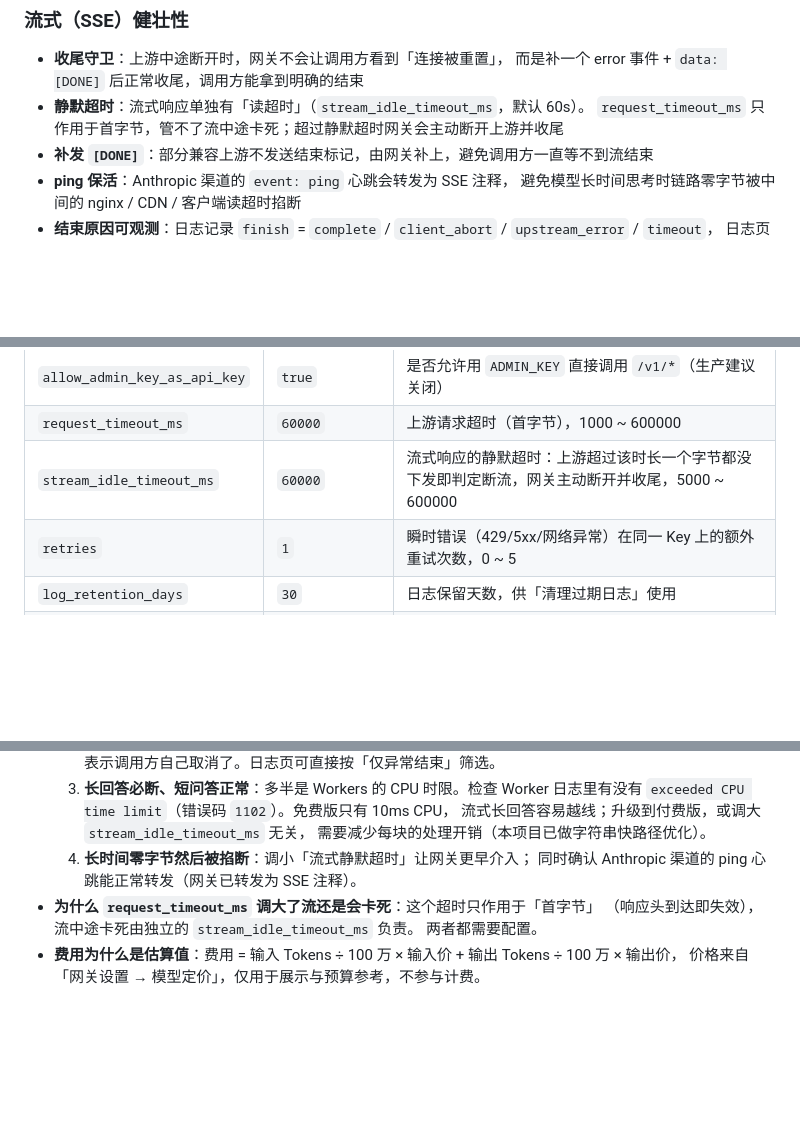
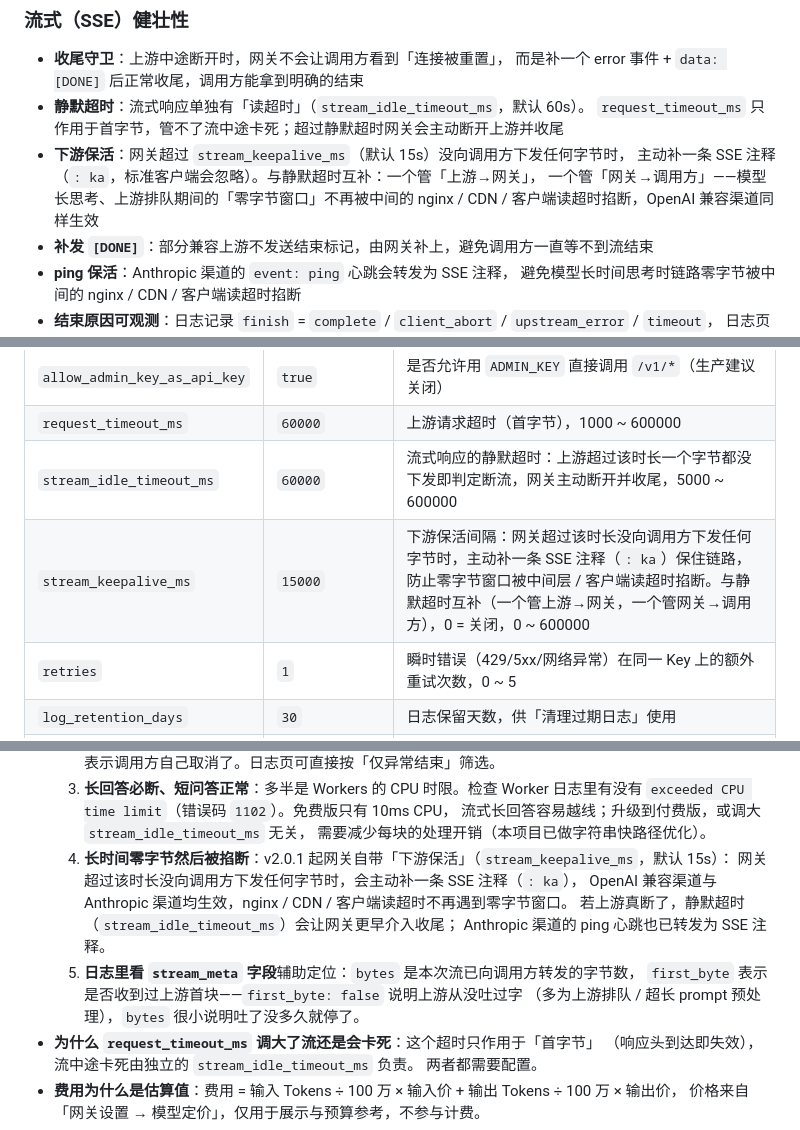
Before and after one commit to jinhuaitao/One-API, a Markdown page: README.md, 3 parts joined by grey strips. Drawn GitHub-style; blank space fills up the shorter version.

```diff
--- a/README.md
+++ b/README.md
@@ -36,6 +36,10 @@ One-API 风格的 AI 网关：OpenAI 兼容接口、多渠道路由与故障转
   而是补一个 error 事件 + `data: [DONE]` 后正常收尾，调用方能拿到明确的结束
 - **静默超时**：流式响应单独有「读超时」（`stream_idle_timeout_ms`，默认 60s）。
   `request_timeout_ms` 只作用于首字节，管不了流中途卡死；超过静默超时网关会主动断开上游并收尾
+- **下游保活**：网关超过 `stream_keepalive_ms`（默认 15s）没向调用方下发任何字节时，
+  主动补一条 SSE 注释（`: ka`，标准客户端会忽略）。与静默超时互补：一个管「上游→网关」，
+  一个管「网关→调用方」——模型长思考、上游排队期间的「零字节窗口」不再被中间的
+  nginx / CDN / 客户端读超时掐断，OpenAI 兼容渠道同样生效
 - **补发 `[DONE]`**：部分兼容上游不发送结束标记，由网关补上，避免调用方一直等不到流结束
 - **ping 保活**：Anthropic 渠道的 `event: ping` 心跳会转发为 SSE 注释，
   避免模型长时间思考时链路零字节被中间的 nginx / CDN / 客户端读超时掐断
@@ -207,6 +211,7 @@ npm run preview  # 生成 preview/admin-preview.html（带模拟数据的控制
 | `allow_admin_key_as_api_key` | `true` | 是否允许用 `ADMIN_KEY` 直接调用 `/v1/*`（生产建议关闭） |
 | `request_timeout_ms` | `60000` | 上游请求超时（首字节），1000 ~ 600000 |
 | `stream_idle_timeout_ms` | `60000` | 流式响应的静默超时：上游超过该时长一个字节都没下发即判定断流，网关主动断开并收尾，5000 ~ 600000 |
+| `stream_keepalive_ms` | `15000` | 下游保活间隔：网关超过该时长没向调用方下发任何字节时，主动补一条 SSE 注释（`: ka`）保住链路，防止零字节窗口被中间层 / 客户端读超时掐断。与静默超时互补（一个管上游→网关，一个管网关→调用方），0 = 关闭，0 ~ 600000 |
 | `retries` | `1` | 瞬时错误（429/5xx/网络异常）在同一 Key 上的额外重试次数，0 ~ 5 |
 | `log_retention_days` | `30` | 日志保留天数，供「清理过期日志」使用 |
 | `timezone_offset_minutes` | `480` | 统计与日志按哪个「当地日期」归档。480 = UTC+8。**若控制台查不到刚产生的日志，多半是这里与本地时区不一致** |
@@ -244,8 +249,14 @@ npm run preview  # 生成 preview/admin-preview.html（带模拟数据的控制
      `exceeded CPU time limit`（错误码 `1102`）。免费版只有 10ms CPU，
      流式长回答容易越线；升级到付费版，或调大 `stream_idle_timeout_ms` 无关，
      需要减少每块的处理开销（本项目已做字符串快路径优化）。
-  4. **长时间零字节然后被掐断**：调小「流式静默超时」让网关更早介入；
-     同时确认 Anthropic 渠道的 ping 心跳能正常转发（网关已转发为 SSE 注释）。
+  4. **长时间零字节然后被掐断**：v2.0.1 起网关自带「下游保活」（`stream_keepalive_ms`，默认 15s）：
+     网关超过该时长没向调用方下发任何字节时，会主动补一条 SSE 注释（`: ka`），
+     OpenAI 兼容渠道与 Anthropic 渠道均生效，nginx / CDN / 客户端读超时不再遇到零字节窗口。
+     若上游真断了，静默超时（`stream_idle_timeout_ms`）会让网关更早介入收尾；
+     Anthropic 渠道的 ping 心跳也已转发为 SSE 注释。
+  5. **日志里看 `stream_meta` 字段**辅助定位：`bytes` 是本次流已向调用方转发的字节数，
+     `first_byte` 表示是否收到过上游首块——`first_byte: false` 说明上游从没吐过字
+     （多为上游排队 / 超长 prompt 预处理），`bytes` 很小说明吐了没多久就停了。
 - **为什么 `request_timeout_ms` 调大了流还是会卡死**：这个超时只作用于「首字节」
   （响应头到达即失效），流中途卡死由独立的 `stream_idle_timeout_ms` 负责。
   两者都需要配置。
```
